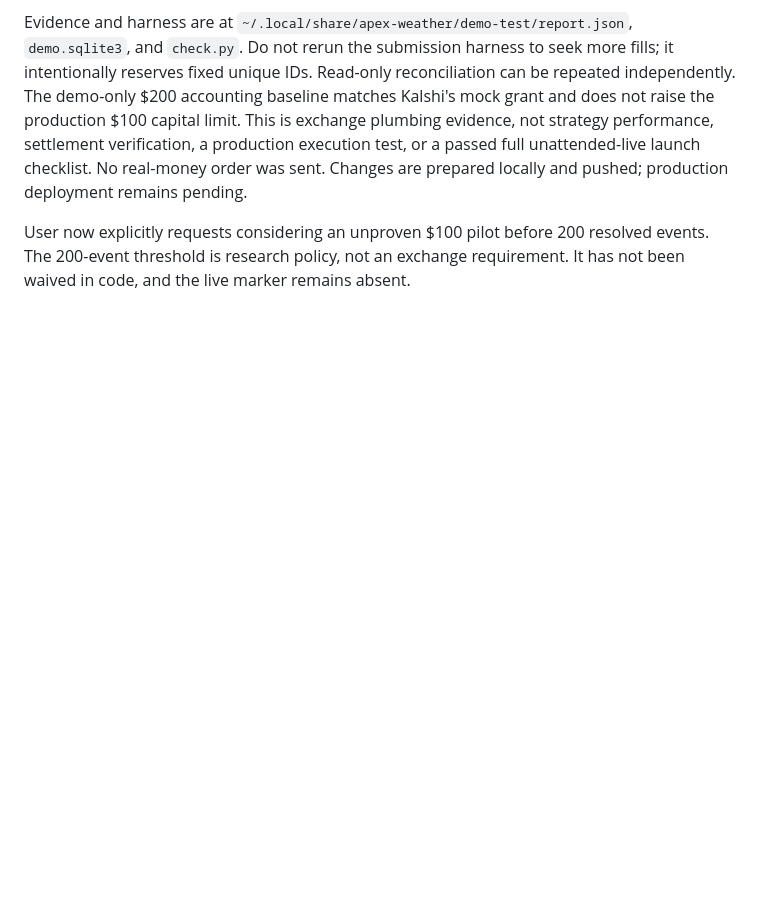
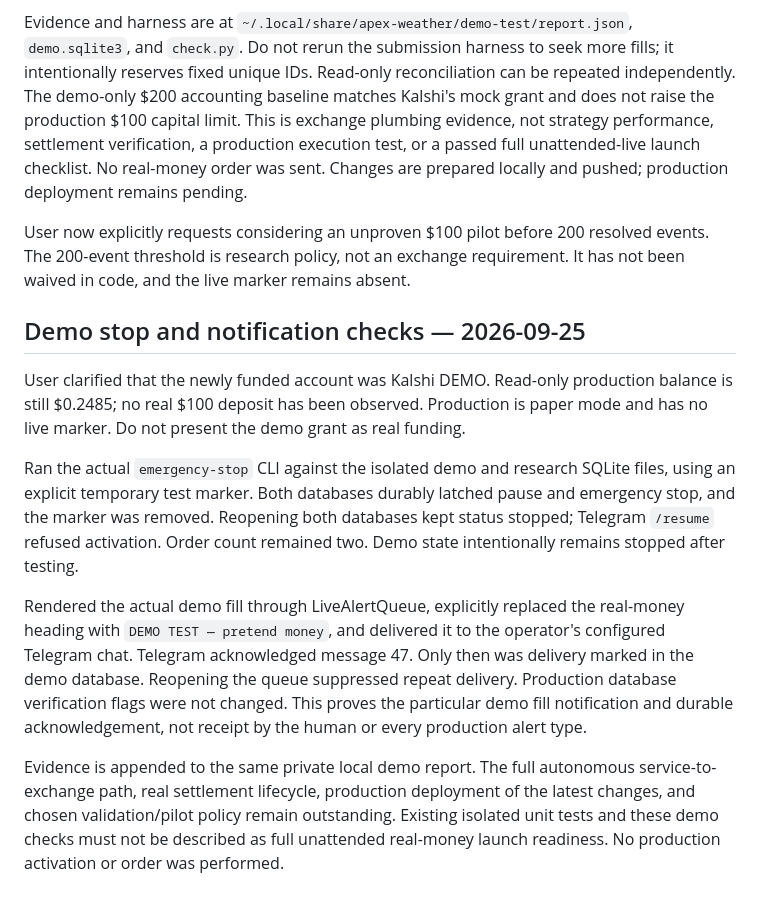
Before and after one commit to LeeoniIsrael/apex-trading, a Markdown page: docs/LAUNCH_HANDOFF.md, the part around the change. Drawn GitHub-style; blank space fills up the shorter version.

Commit message:
Record demo stop and Telegram delivery evidence and clarify funding

```diff
--- a/docs/LAUNCH_HANDOFF.md
+++ b/docs/LAUNCH_HANDOFF.md
@@ -136,3 +136,29 @@ Changes are prepared locally and pushed; production deployment remains pending.
 User now explicitly requests considering an unproven $100 pilot before 200
 resolved events. The 200-event threshold is research policy, not an exchange
 requirement. It has not been waived in code, and the live marker remains absent.
+
+## Demo stop and notification checks — 2026-09-25
+
+User clarified that the newly funded account was Kalshi DEMO. Read-only production
+balance is still $0.2485; no real $100 deposit has been observed. Production is
+paper mode and has no live marker. Do not present the demo grant as real funding.
+
+Ran the actual `emergency-stop` CLI against the isolated demo and research SQLite
+files, using an explicit temporary test marker. Both databases durably latched
+pause and emergency stop, and the marker was removed. Reopening both databases
+kept status stopped; Telegram `/resume` refused activation. Order count remained
+two. Demo state intentionally remains stopped after testing.
+
+Rendered the actual demo fill through LiveAlertQueue, explicitly replaced the
+real-money heading with `DEMO TEST — pretend money`, and delivered it to the
+operator's configured Telegram chat. Telegram acknowledged message 47. Only then
+was delivery marked in the demo database. Reopening the queue suppressed repeat
+delivery. Production database verification flags were not changed. This proves
+the particular demo fill notification and durable acknowledgement, not receipt
+by the human or every production alert type.
+
+Evidence is appended to the same private local demo report. The full autonomous
+service-to-exchange path, real settlement lifecycle, production deployment of the
+latest changes, and chosen validation/pilot policy remain outstanding. Existing
+isolated unit tests and these demo checks must not be described as full unattended
+real-money launch readiness. No production activation or order was performed.
```
